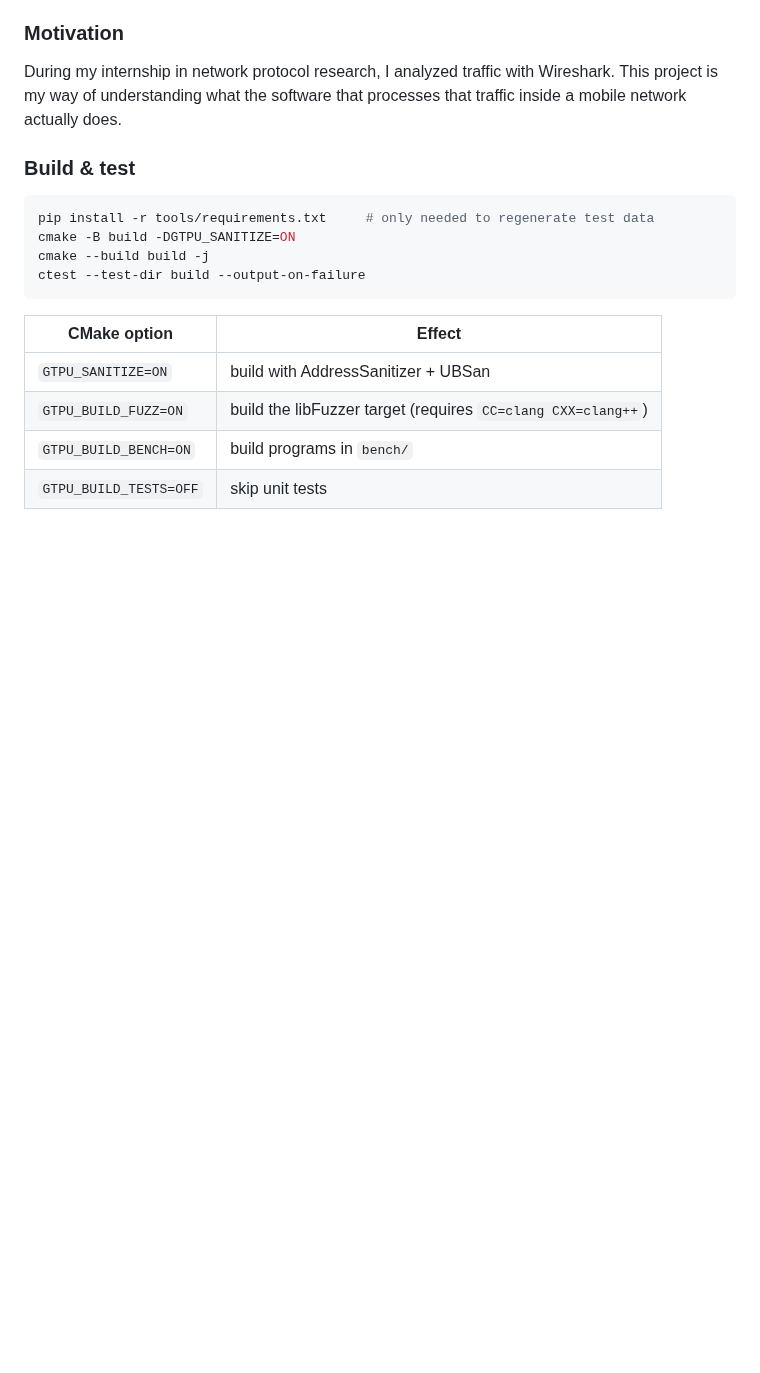
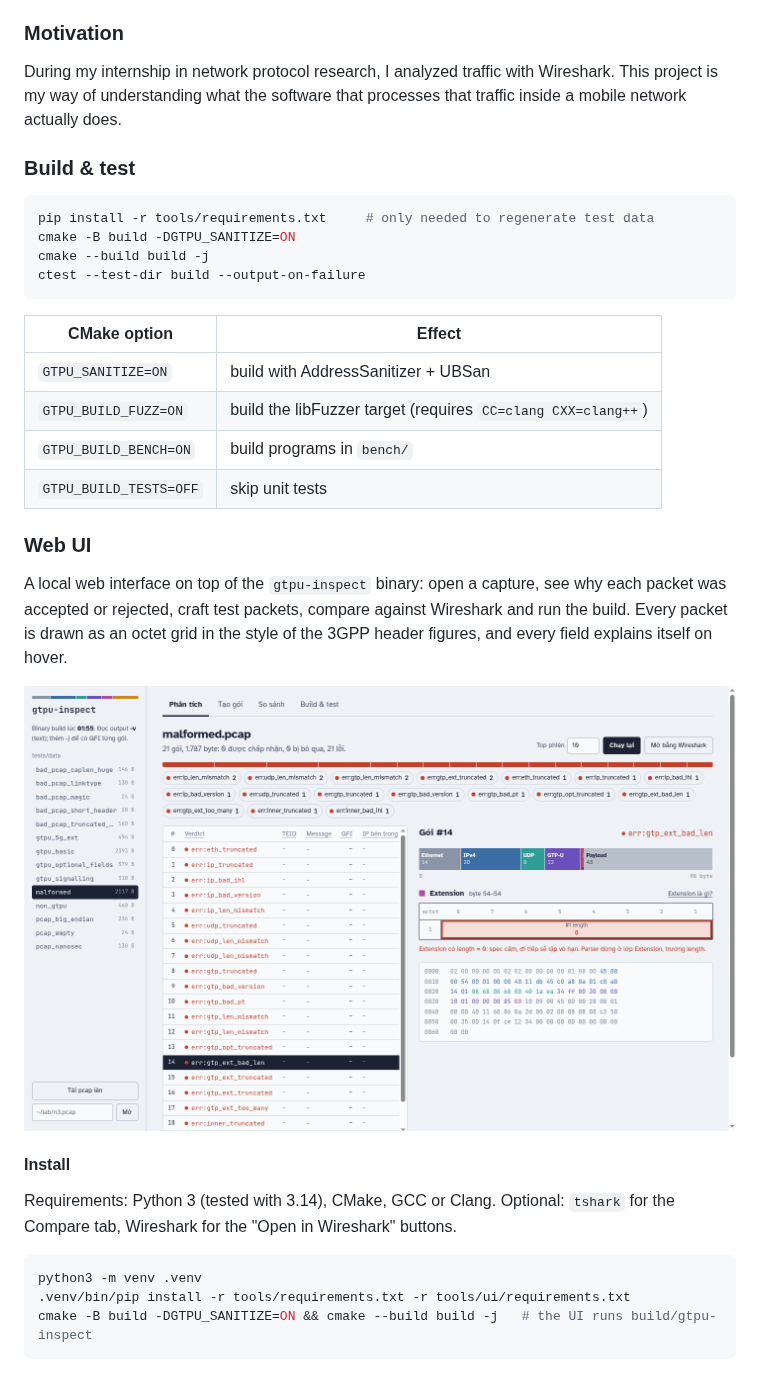
Before and after one commit to TuTune04/GTPU-inspect, a Markdown page: README.md, the part around one of its changes. GitHub-like rendering; pictures changed too: docs/images/ui-analyze.png (added); blank space fills up the shorter version.

Commit message:
docs(readme): document installing, starting and using the web UI

````diff
--- a/README.md
+++ b/README.md
@@ -42,3 +42,21 @@ ctest --test-dir build --output-on-failure
 | `GTPU_BUILD_BENCH=ON` | build programs in `bench/` |
 | `GTPU_BUILD_TESTS=OFF` | skip unit tests |
 
+### Web UI
+A local web interface on top of the `gtpu-inspect` binary: open a capture, see why
+each packet was accepted or rejected, craft test packets, compare against Wireshark
+and run the build. Every packet is drawn as an octet grid in the style of the
+3GPP header figures, and every field explains itself on hover.
+
+![Analyze tab: malformed.pcap, packet #14 rejected for extension length 0](docs/images/ui-analyze.png)
+
+#### Install
+Requirements: Python 3 (tested with 3.14), CMake, GCC or Clang. Optional: `tshark` for the
+Compare tab, Wireshark for the "Open in Wireshark" buttons.
+
+```sh
+python3 -m venv .venv
+.venv/bin/pip install -r tools/requirements.txt -r tools/ui/requirements.txt
+cmake -B build -DGTPU_SANITIZE=ON && cmake --build build -j   # the UI runs build/gtpu-inspect
+```
+
````
Also changed, not shown: other parts of README.md (+52 -0 lines), docs/images/ui-build.png (added), docs/images/ui-compare.png (added), docs/images/ui-glossary.png (added), docs/images/ui-test.png (added).
